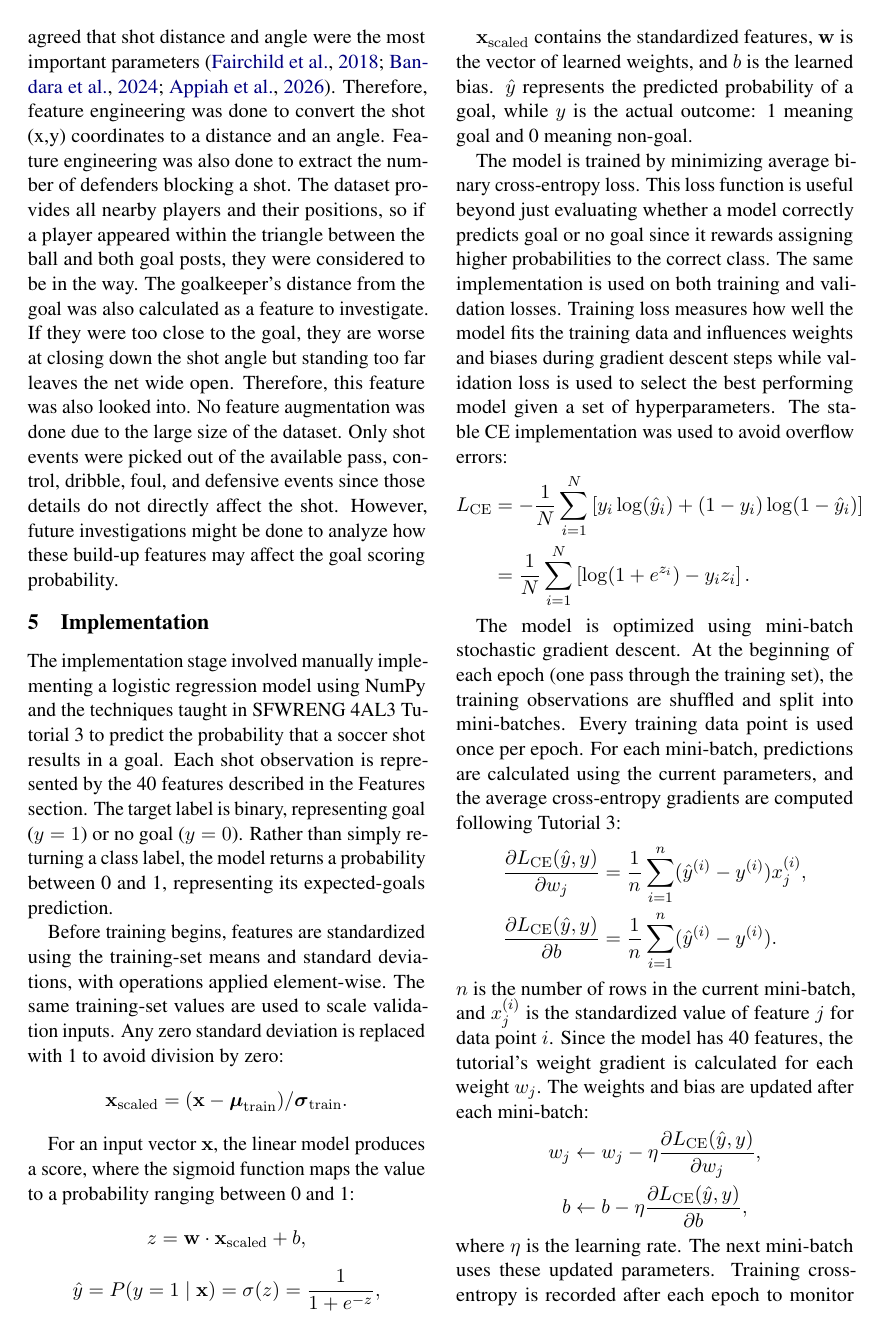
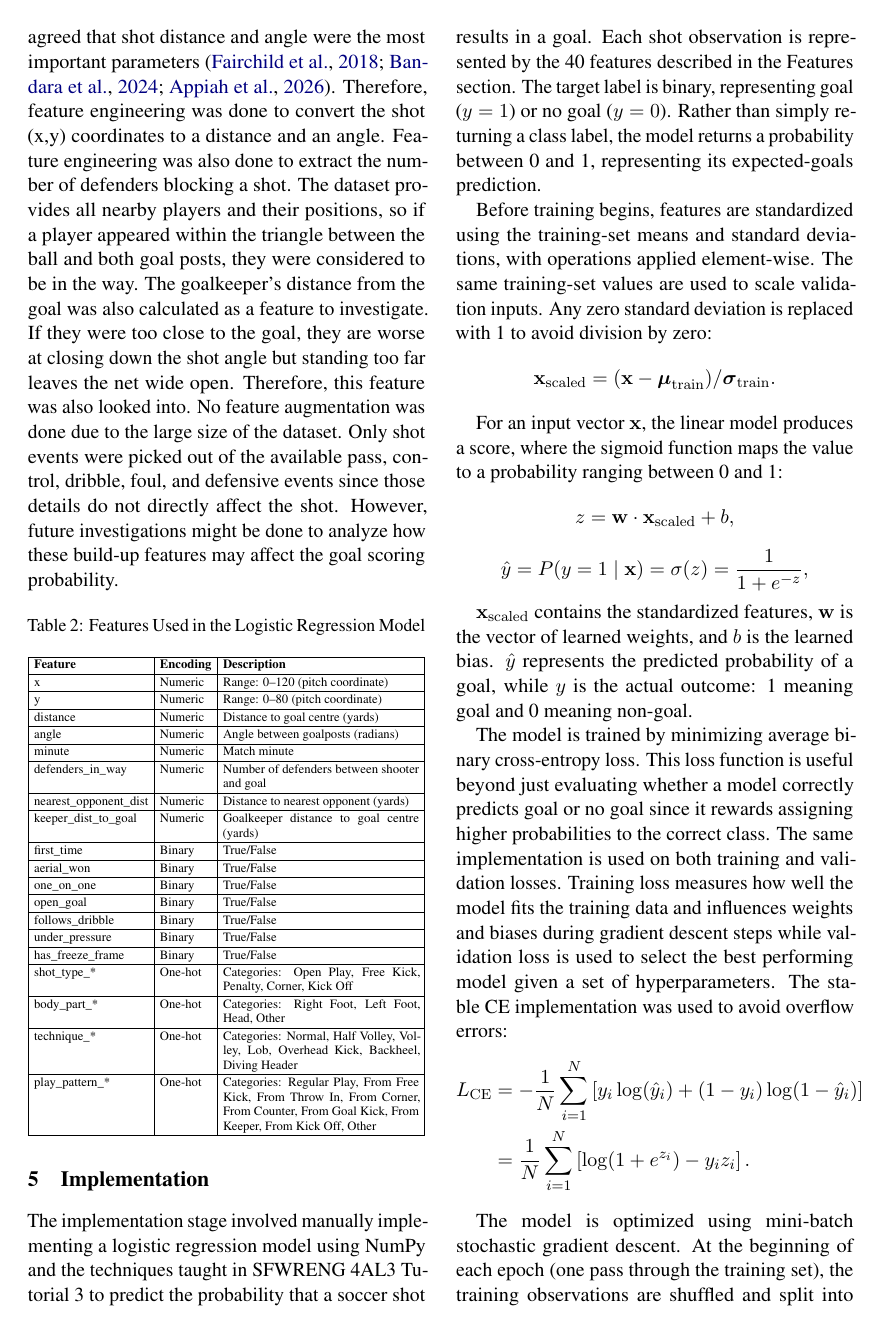
Before and after one commit to 4AL4-Group10/expected-goals-prediction-4al4, a LaTeX document (Proposal LaTeX/main.tex): page 3 of 7 before the commit and page 3 of 8 after it. Compiled offline with pdfLaTeX.

Commit message:
Added table for features

```diff
--- a/Proposal LaTeX/main.tex
+++ b/Proposal LaTeX/main.tex
@@ -19,6 +19,7 @@
 \usepackage{graphicx}
 \usepackage{float}
 \usepackage{amsmath}
+\usepackage{tabularx}
 
 % If the title and author information does not fit in the area allocated, uncomment the following
 %
@@ -146,6 +147,45 @@ The final dataset has 107,911 shots. From the cumulative shot data 11,838 shots
 \section{Features}
 
 The raw data was available as JSON files in an open Github repository. This repository was cloned and pre-processed into a .csv file that could be loaded and input to our training code. From the raw feature set, each categorical feature was converted into a one hot vector (i.e. \texttt{body\_part}, \texttt{technique}, \texttt{shot\_type}, \texttt{play\_pattern}, \texttt{under\_pressure}). All studies agreed that shot distance and angle were the most important parameters \citep{Fairchild2018, Bandara2024, Appiah2026}. Therefore, feature engineering was done to convert the shot (x,y) coordinates to a distance and an angle. Feature engineering was also done to extract the number of defenders blocking a shot. The dataset provides all nearby players and their positions, so if a player appeared within the triangle between the ball and both goal posts, they were considered to be in the way. The goalkeeper’s distance from the goal was also calculated as a feature to investigate. If they were too close to the goal, they are worse at closing down the shot angle but standing too far leaves the net wide open. Therefore, this feature was also looked into. No feature augmentation was done due to the large size of the dataset. Only shot events were picked out of the available pass, control, dribble, foul, and defensive events since those details do not directly affect the shot. However, future investigations might be done to analyze how these build-up features may affect the goal scoring probability.
+
+
+\begin{table}[H]
+\centering
+\caption{Features Used in the Logistic Regression Model}
+\label{tab:model_features}
+\scriptsize
+\setlength{\tabcolsep}{3pt}
+\renewcommand{\arraystretch}{1.15}
+\begin{tabularx}{\columnwidth}{|l|l|X|}
+\hline
+\textbf{Feature} & \textbf{Encoding} & \textbf{Description} \\ \hline
+
+x & Numeric & Range: 0--120 (pitch coordinate) \\ \hline
+y & Numeric & Range: 0--80 (pitch coordinate) \\ \hline
+distance & Numeric & Distance to goal centre (yards) \\ \hline
+angle & Numeric & Angle between goalposts (radians) \\ \hline
+minute & Numeric & Match minute \\ \hline
+defenders\_in\_way & Numeric & Number of defenders between shooter and goal \\ \hline
+nearest\_opponent\_dist & Numeric & Distance to nearest opponent (yards) \\ \hline
+keeper\_dist\_to\_goal & Numeric & Goalkeeper distance to goal centre (yards) \\ \hline
+
+first\_time & Binary & True/False \\ \hline
+aerial\_won & Binary & True/False \\ \hline
+one\_on\_one & Binary & True/False \\ \hline
+open\_goal & Binary & True/False \\ \hline
+follows\_dribble & Binary & True/False \\ \hline
+under\_pressure & Binary & True/False \\ \hline
+has\_freeze\_frame & Binary & True/False \\ \hline
+
+shot\_type\_* & One-hot & Categories: Open Play, Free Kick, Penalty, Corner, Kick Off \\ \hline
+body\_part\_* & One-hot & Categories: Right Foot, Left Foot, Head, Other \\ \hline
+technique\_* & One-hot & Categories: Normal, Half Volley, Volley, Lob, Overhead Kick, Backheel, Diving Header \\ \hline
+play\_pattern\_* & One-hot & Categories: Regular Play, From Free Kick, From Throw In, From Corner, From Counter, From Goal Kick, From Keeper, From Kick Off, Other \\ \hline
+
+\end{tabularx}
+\end{table}
+
+
 \section{Implementation}
 
 % Describe your model and implementation here. Refer to item 4. This may take around a page.
```
